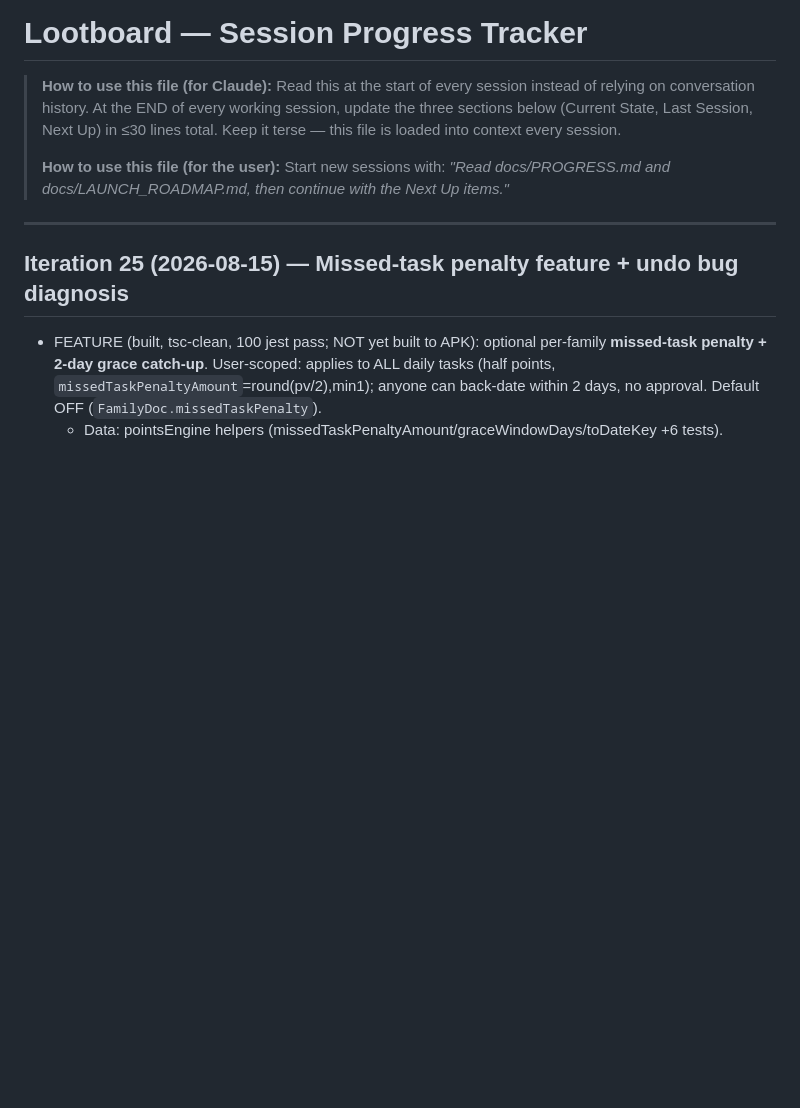
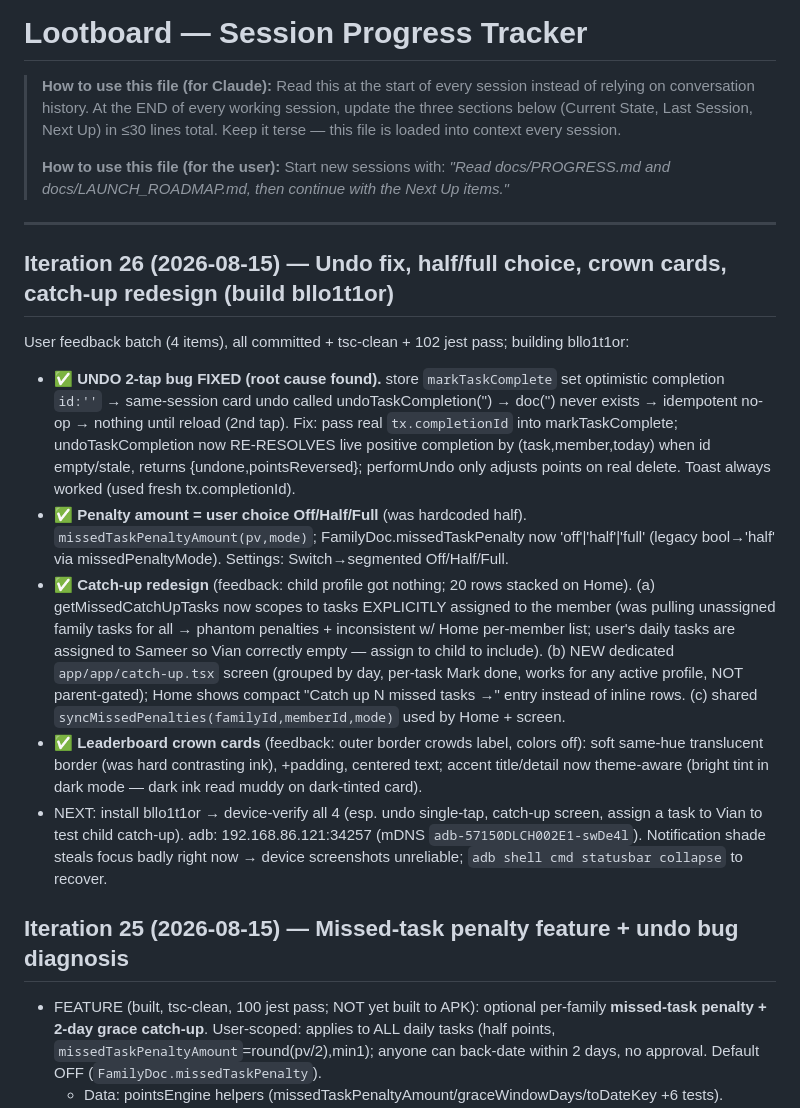
Before and after one commit to sameerrajwade/FamilyWin, a Markdown page: docs/PROGRESS.md, the part around the change. Rendered like a GitHub page; blank space fills up the shorter version.

Commit message:
docs: iter 26 — undo fix, half/full, crown cards, catch-up redesign
Co-Authored-By: Claude Opus 4.8 <noreply@anthropic.com>

```diff
--- a/docs/PROGRESS.md
+++ b/docs/PROGRESS.md
@@ -9,6 +9,14 @@
 > *"Read docs/PROGRESS.md and docs/LAUNCH_ROADMAP.md, then continue with the Next Up items."*
 
 ---
+
+## Iteration 26 (2026-08-15) — Undo fix, half/full choice, crown cards, catch-up redesign (build bllo1t1or)
+User feedback batch (4 items), all committed + tsc-clean + 102 jest pass; building bllo1t1or:
+- ✅ **UNDO 2-tap bug FIXED (root cause found).** store `markTaskComplete` set optimistic completion `id:''` → same-session card undo called undoTaskCompletion('') → doc('') never exists → idempotent no-op → nothing until reload (2nd tap). Fix: pass real `tx.completionId` into markTaskComplete; undoTaskCompletion now RE-RESOLVES live positive completion by (task,member,today) when id empty/stale, returns {undone,pointsReversed}; performUndo only adjusts points on real delete. Toast always worked (used fresh tx.completionId).
+- ✅ **Penalty amount = user choice Off/Half/Full** (was hardcoded half). `missedTaskPenaltyAmount(pv,mode)`; FamilyDoc.missedTaskPenalty now 'off'|'half'|'full' (legacy bool→'half' via missedPenaltyMode). Settings: Switch→segmented Off/Half/Full.
+- ✅ **Catch-up redesign** (feedback: child profile got nothing; 20 rows stacked on Home). (a) getMissedCatchUpTasks now scopes to tasks EXPLICITLY assigned to the member (was pulling unassigned family tasks for all → phantom penalties + inconsistent w/ Home per-member list; user's daily tasks are assigned to Sameer so Vian correctly empty — assign to child to include). (b) NEW dedicated `app/app/catch-up.tsx` screen (grouped by day, per-task Mark done, works for any active profile, NOT parent-gated); Home shows compact "Catch up N missed tasks →" entry instead of inline rows. (c) shared `syncMissedPenalties(familyId,memberId,mode)` used by Home + screen.
+- ✅ **Leaderboard crown cards** (feedback: outer border crowds label, colors off): soft same-hue translucent border (was hard contrasting ink), +padding, centered text; accent title/detail now theme-aware (bright tint in dark mode — dark ink read muddy on dark-tinted card).
+- NEXT: install bllo1t1or → device-verify all 4 (esp. undo single-tap, catch-up screen, assign a task to Vian to test child catch-up). adb: 192.168.86.121:34257 (mDNS `adb-57150DLCH002E1-swDe4l`). Notification shade steals focus badly right now → device screenshots unreliable; `adb shell cmd statusbar collapse` to recover.
 
 ## Iteration 25 (2026-08-15) — Missed-task penalty feature + undo bug diagnosis
 - FEATURE (built, tsc-clean, 100 jest pass; NOT yet built to APK): optional per-family **missed-task penalty + 2-day grace catch-up**. User-scoped: applies to ALL daily tasks (half points, `missedTaskPenaltyAmount`=round(pv/2),min1); anyone can back-date within 2 days, no approval. Default OFF (`FamilyDoc.missedTaskPenalty`).
```
